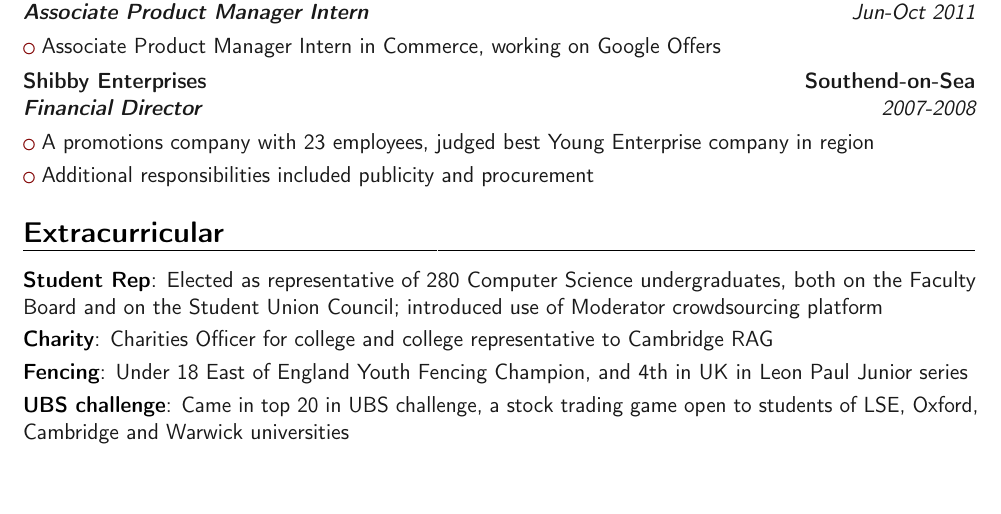
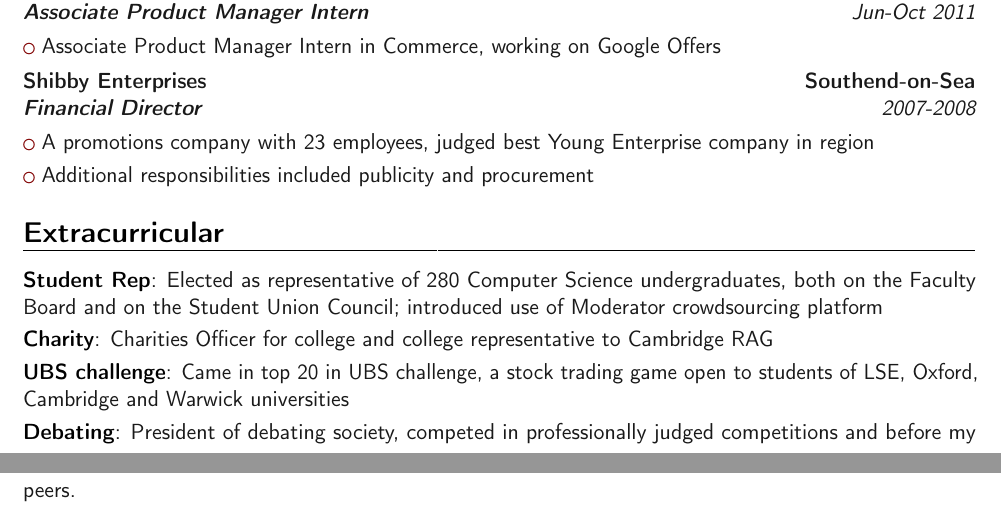
Before and after one commit to maxconway/CV, a LaTeX CV (CV.tex): part of the page before the commit and two parts of pages 1 and 2 of 2 after it, the two joined at a grey line, cut so that both start at the same text, the shorter picture padded with empty space. Compiled offline with pdfLaTeX.

Commit message:
Addition of debating, removal of fencing

```diff
--- a/CV.tex
+++ b/CV.tex
@@ -60,7 +60,8 @@
 \section{Extracurricular}
 	\cvitem{Student Rep}{Elected as representative of 280 Computer Science undergraduates, both on the Faculty Board and on the Student Union Council; introduced use of Moderator crowdsourcing platform}
 	\cvitem{Charity}{Charities Officer for college and college representative to Cambridge RAG}
-	\cvitem{Fencing}{Under 18 East of England Youth Fencing Champion, and 4th in UK in Leon Paul Junior series}
+%	\cvitem{Fencing}{Under 18 East of England Youth Fencing Champion, and 4th in UK in Leon Paul Junior series}
 	\cvitem{UBS challenge}{Came in top 20 in UBS challenge, a stock trading game open to students of LSE, Oxford, Cambridge and Warwick universities}
+	\cvitem{Debating}{President of debating society, competed in professionally judged competitions and before my peers.}
 
 \end{document}
```
